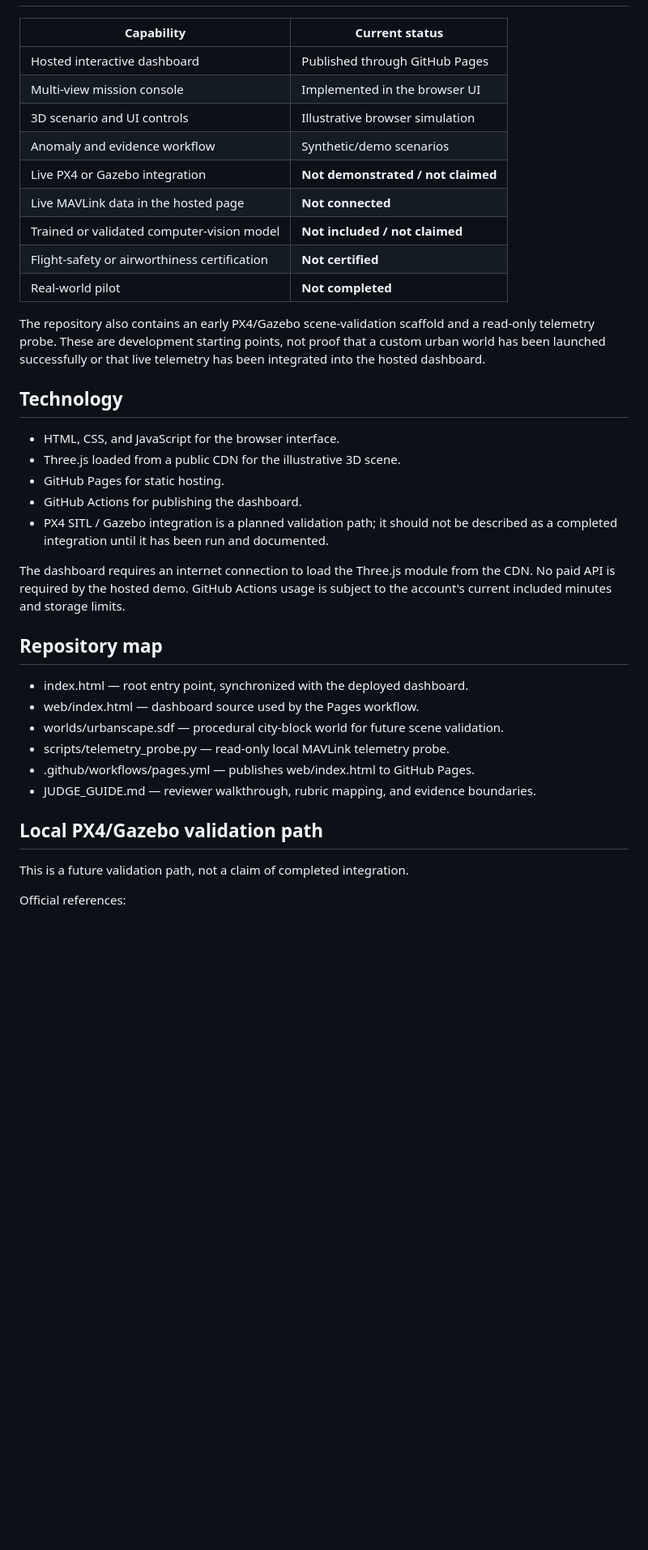
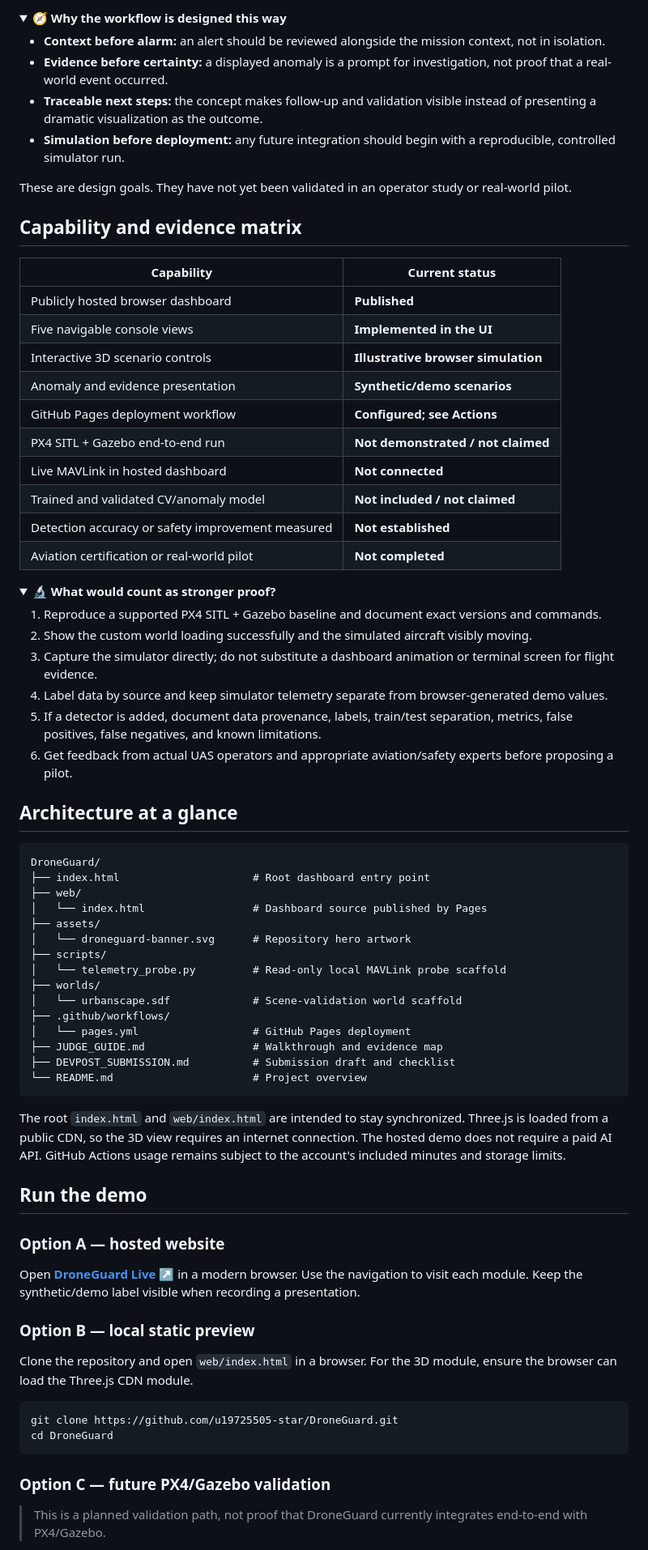
Before and after one commit to u19725505-star/DroneGuard, a Markdown page: README.md, the part around one of its changes. Shown at 81% size. GitHub-like rendering; folded sections open; blank space fills up the shorter version.

Commit message:
Transform README into visual interactive judge-ready project hub

````diff
--- a/README.md
+++ b/README.md
@@ -40,39 +85,80 @@ A step-by-step presenter script and the evidence boundaries are documented in [J
+<details>
+<summary><strong>🧭 Why the workflow is designed this way</strong></summary>
+
+- **Context before alarm:** an alert should be reviewed alongside the mission context, not in isolation.
+- **Evidence before certainty:** a displayed anomaly is a prompt for investigation, not proof that a real-world event occurred.
+- **Traceable next steps:** the concept makes follow-up and validation visible instead of presenting a dramatic visualization as the outcome.
+- **Simulation before deployment:** any future integration should begin with a reproducible, controlled simulator run.
+
+These are design goals. They have not yet been validated in an operator study or real-world pilot.
+
+</details>
+
+## Capability and evidence matrix
 
 | Capability | Current status |
 |---|---|
-| Hosted interactive dashboard | Published through GitHub Pages |
-| Multi-view mission console | Implemented in the browser UI |
-| 3D scenario and UI controls | Illustrative browser simulation |
-| Anomaly and evidence workflow | Synthetic/demo scenarios |
-| Live PX4 or Gazebo integration | **Not demonstrated / not claimed** |
-| Live MAVLink data in the hosted page | **Not connected** |
-| Trained or validated computer-vision model | **Not included / not claimed** |
-| Flight-safety or airworthiness certification | **Not certified** |
-| Real-world pilot | **Not completed** |
+| Publicly hosted browser dashboard | **Published** |
+| Five navigable console views | **Implemented in the UI** |
+| Interactive 3D scenario controls | **Illustrative browser simulation** |
+| Anomaly and evidence presentation | **Synthetic/demo scenarios** |
+| GitHub Pages deployment workflow | **Configured; see Actions** |
+| PX4 SITL + Gazebo end-to-end run | **Not demonstrated / not claimed** |
+| Live MAVLink in hosted dashboard | **Not connected** |
+| Trained and validated CV/anomaly model | **Not included / not claimed** |
+| Detection accuracy or safety improvement measured | **Not established** |
+| Aviation certification or real-world pilot | **Not completed** |
 
-The repository also contains an early PX4/Gazebo scene-validation scaffold and a read-only telemetry probe. These are development starting points, not proof that a custom urban world has been launched successfully or that live telemetry has been integrated into the hosted dashboard.
+<details>
+<summary><strong>🔬 What would count as stronger proof?</strong></summary>
 
-## Technology
+1. Reproduce a supported PX4 SITL + Gazebo baseline and document exact versions and commands.
+2. Show the custom world loading successfully and the simulated aircraft visibly moving.
+3. Capture the simulator directly; do not substitute a dashboard animation or terminal screen for flight evidence.
+4. Label data by source and keep simulator telemetry separate from browser-generated demo values.
+5. If a detector is added, document data provenance, labels, train/test separation, metrics, false positives, false negatives, and known limitations.
+6. Get feedback from actual UAS operators and appropriate aviation/safety experts before proposing a pilot.
 
-- HTML, CSS, and JavaScript for the browser interface.
-- Three.js loaded from a public CDN for the illustrative 3D scene.
-- GitHub Pages for static hosting.
-- GitHub Actions for publishing the dashboard.
-- PX4 SITL / Gazebo integration is a planned validation path; it should not be described as a completed integration until it has been run and documented.
+</details>
 
-The dashboard requires an internet connection to load the Three.js module from the CDN. No paid API is required by the hosted demo. GitHub Actions usage is subject to the account's current included minutes and storage limits.
+## Architecture at a glance
 
-## Repository map
+```text
+DroneGuard/
+├── index.html                     # Root dashboard entry point
+├── web/
+│   └── index.html                 # Dashboard source published by Pages
+├── assets/
+│   └── droneguard-banner.svg      # Repository hero artwork
+├── scripts/
+│   └── telemetry_probe.py         # Read-only local MAVLink probe scaffold
+├── worlds/
+│   └── urbanscape.sdf             # Scene-validation world scaffold
+├── .github/workflows/
+│   └── pages.yml                  # GitHub Pages deployment
+├── JUDGE_GUIDE.md                 # Walkthrough and evidence map
+├── DEVPOST_SUBMISSION.md          # Submission draft and checklist
+└── README.md                      # Project overview
+```
 
-- index.html — root entry point, synchronized with the deployed dashboard.
-- web/index.html — dashboard source used by the Pages workflow.
-- worlds/urbanscape.sdf — procedural city-block world for future scene validation.
-- scripts/telemetry_probe.py — read-only local MAVLink telemetry probe.
-- .github/workflows/pages.yml — publishes web/index.html to GitHub Pages.
-- JUDGE_GUIDE.md — reviewer walkthrough, rubric mapping, and evidence boundaries.
+The root `index.html` and `web/index.html` are intended to stay synchronized. Three.js is loaded from a public CDN, so the 3D view requires an internet connection. The hosted demo does not require a paid AI API. GitHub Actions usage remains subject to the account's included minutes and storage limits.
 
-## Local PX4/Gazebo validation path
+## Run the demo
 
-This is a future validation path, not a claim of completed integration.
+### Option A — hosted website
 
-Official references:
+Open **[DroneGuard Live ↗](https://u19725505-star.github.io/DroneGuard/)** in a modern browser. Use the navigation to visit each module. Keep the synthetic/demo label visible when recording a presentation.
+
+### Option B — local static preview
+
+Clone the repository and open `web/index.html` in a browser. For the 3D module, ensure the browser can load the Three.js CDN module.
+
+```bash
+git clone https://github.com/u19725505-star/DroneGuard.git
+cd DroneGuard
+```
+
+### Option C — future PX4/Gazebo validation
+
+> This is a planned validation path, not proof that DroneGuard currently integrates end-to-end with PX4/Gazebo.
+
````
Also changed, not shown: other parts of README.md (+111 -41 lines).
